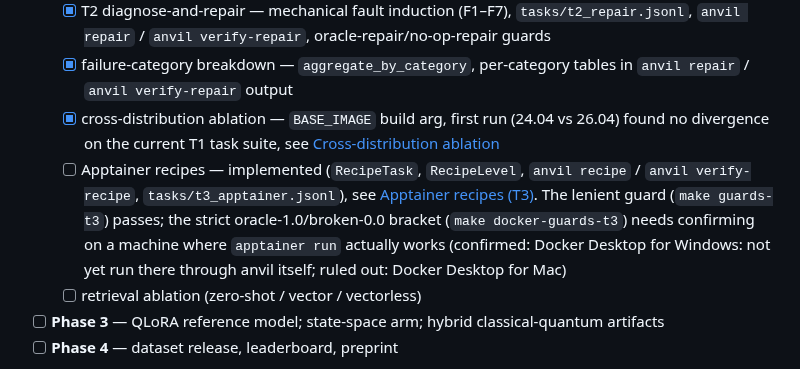
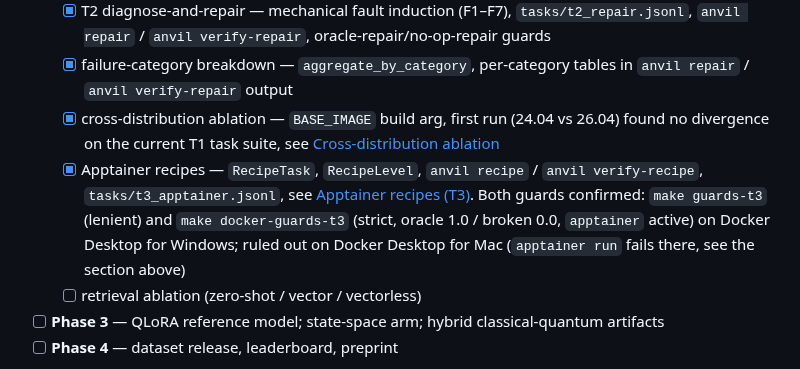
Before and after one commit to antoniorotundo2/anvil, a Markdown page: docs/DESIGN.md, the part around the change. Drawn GitHub-style.

Commit message:
confirm T3 strict guard bracket, close roadmap item

```diff
--- a/docs/DESIGN.md
+++ b/docs/DESIGN.md
@@ -194,12 +194,11 @@ say so plainly.
   - [x] cross-distribution ablation — `BASE_IMAGE` build arg, first run (24.04 vs 26.04) found
         no divergence on the current T1 task suite, see [Cross-distribution
         ablation](#cross-distribution-ablation)
-  - [ ] Apptainer recipes — implemented (`RecipeTask`, `RecipeLevel`, `anvil recipe` /
-        `anvil verify-recipe`, `tasks/t3_apptainer.jsonl`), see [Apptainer
-        recipes (T3)](#apptainer-recipes-t3). The lenient guard (`make guards-t3`) passes; the
-        strict oracle-1.0/broken-0.0 bracket (`make docker-guards-t3`) needs confirming on a
-        machine where `apptainer run` actually works (confirmed: Docker Desktop for Windows: not
-        yet run there through anvil itself; ruled out: Docker Desktop for Mac)
+  - [x] Apptainer recipes — `RecipeTask`, `RecipeLevel`, `anvil recipe` / `anvil verify-recipe`,
+        `tasks/t3_apptainer.jsonl`, see [Apptainer recipes (T3)](#apptainer-recipes-t3). Both
+        guards confirmed: `make guards-t3` (lenient) and `make docker-guards-t3` (strict,
+        oracle 1.0 / broken 0.0, `apptainer` active) on Docker Desktop for Windows; ruled out on
+        Docker Desktop for Mac (`apptainer run` fails there, see the section above)
   - [ ] retrieval ablation (zero-shot / vector / vectorless)
 - [ ] **Phase 3** — QLoRA reference model; state-space arm; hybrid classical-quantum artifacts
 - [ ] **Phase 4** — dataset release, leaderboard, preprint
```
